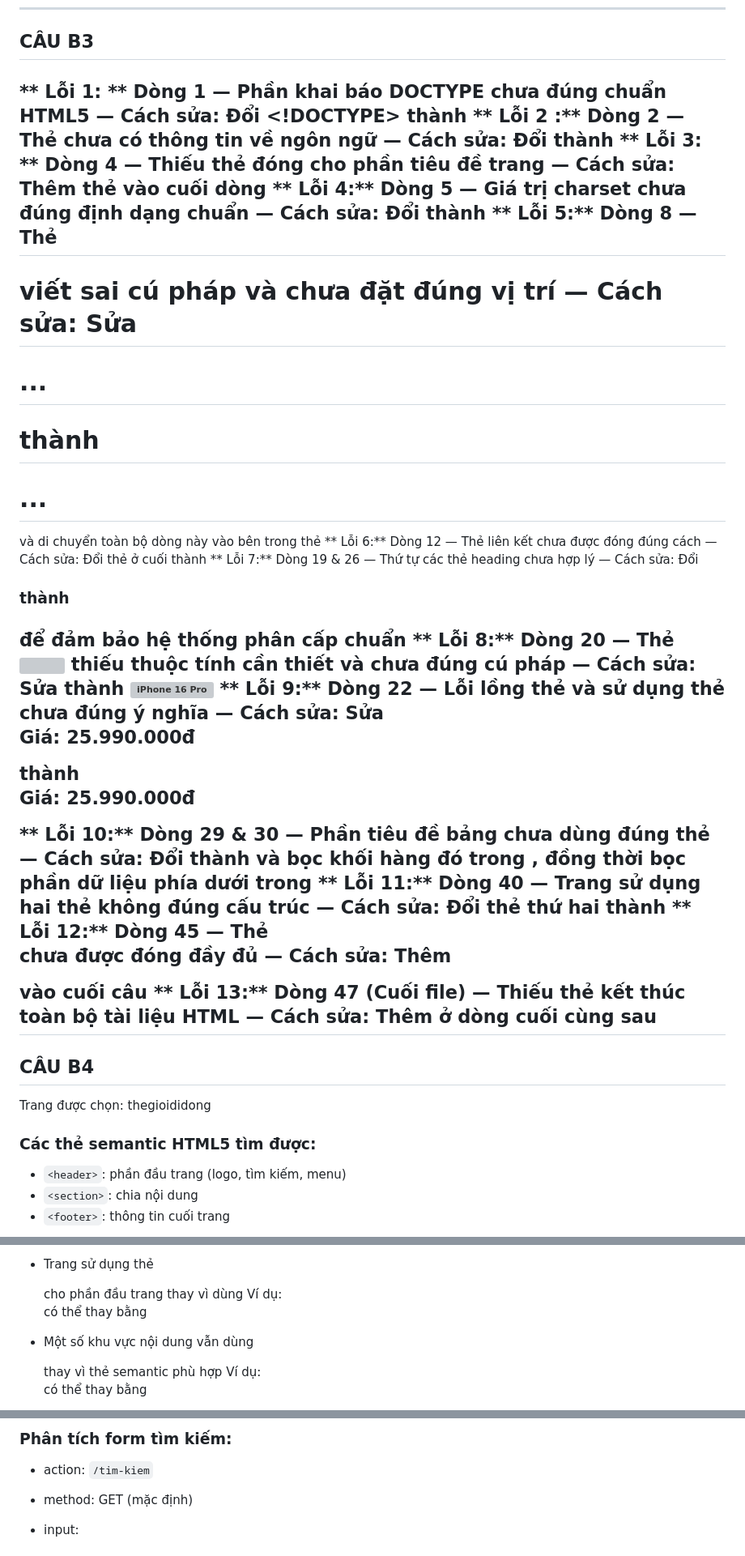
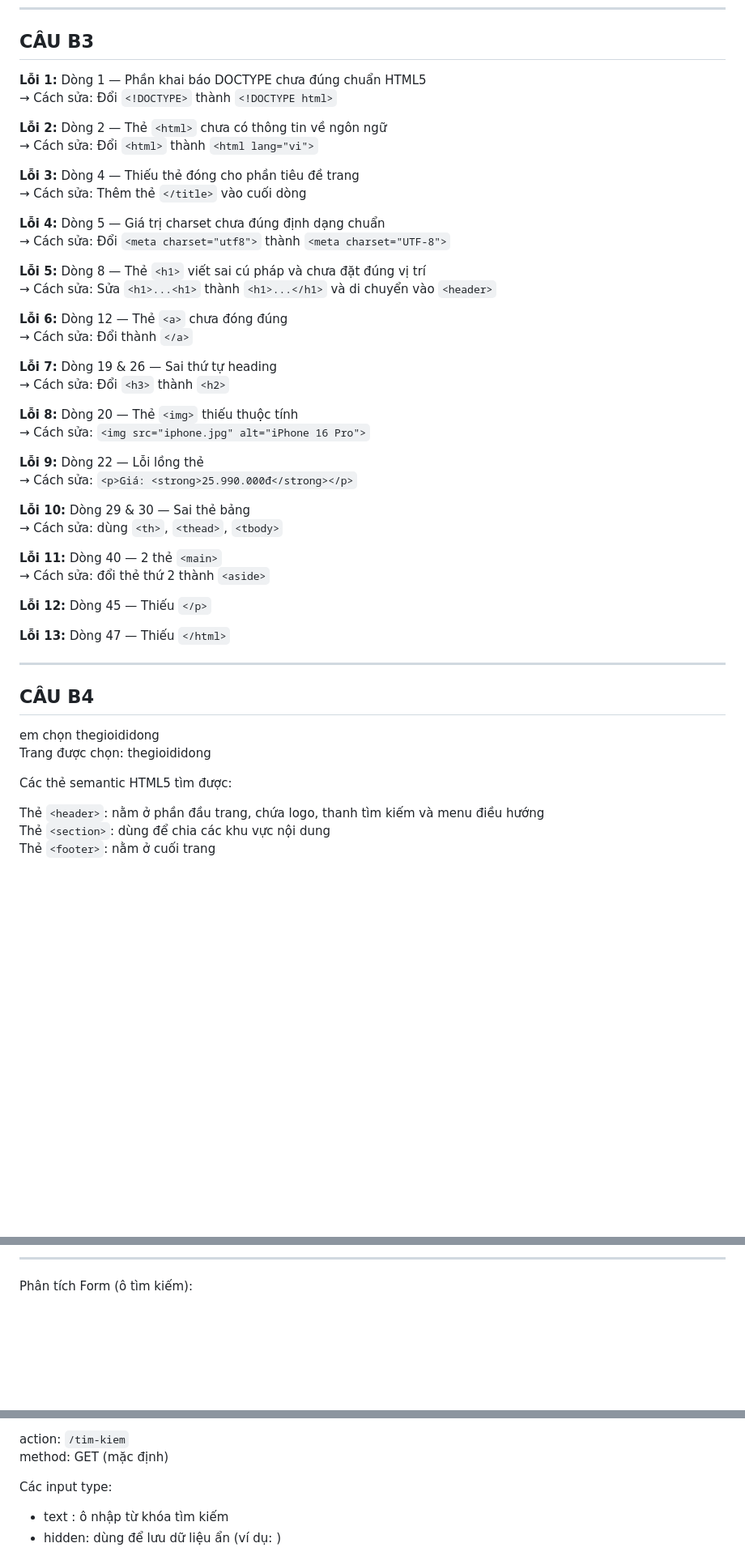
Before and after one commit to yunbie666/PhamVietHoang_2451160782_66HTTT2, a Markdown page: PBT_01/answer.md, 3 parts joined by grey strips. Shown at 81% size. GitHub-like rendering; blank space fills up the shorter version; grey boxes are pictures that could not be loaded.

```diff
--- a/PBT_01/answer.md
+++ b/PBT_01/answer.md
@@ -118,28 +122,53 @@ Trong một bảng HTML, các thẻ này dùng để chia cấu trúc rõ ràng
 
 ## CÂU B3
 
-** Lỗi  1: ** Dòng 1 — Phần khai báo DOCTYPE chưa đúng chuẩn HTML5 — Cách sửa: Đổi <!DOCTYPE> thành <!DOCTYPE html>
-** Lỗi 2  :**  Dòng 2 — Thẻ <html> chưa có thông tin về ngôn ngữ — Cách sửa: Đổi <html> thành <html lang="vi">
-** Lỗi 3: ** Dòng 4 — Thiếu thẻ đóng cho phần tiêu đề trang — Cách sửa: Thêm thẻ </title> vào cuối dòng
-** Lỗi 4:**  Dòng 5 — Giá trị charset chưa đúng định dạng chuẩn — Cách sửa: Đổi <meta charset="utf8"> thành <meta charset="UTF-8">
-** Lỗi 5:**  Dòng 8 — Thẻ <h1> viết sai cú pháp và chưa đặt đúng vị trí — Cách sửa: Sửa <h1>...<h1> thành <h1>...</h1> và di chuyển toàn bộ dòng này vào bên trong thẻ <header>
-** Lỗi 6:**  Dòng 12 — Thẻ liên kết chưa được đóng đúng cách — Cách sửa: Đổi thẻ <a> ở cuối thành </a>
-** Lỗi 7:**  Dòng 19 & 26 — Thứ tự các thẻ heading chưa hợp lý — Cách sửa: Đổi <h3> thành <h2> để đảm bảo hệ thống phân cấp chuẩn
-** Lỗi 8:**  Dòng 20 — Thẻ <img> thiếu thuộc tính cần thiết và chưa đúng cú pháp — Cách sửa: Sửa thành <img src="iphone.jpg" alt="iPhone 16 Pro">
-** Lỗi 9:**  Dòng 22 — Lỗi lồng thẻ và sử dụng thẻ chưa đúng ý nghĩa — Cách sửa: Sửa <p>Giá: <b>25.990.000đ</p></b> thành <p>Giá: <strong>25.990.000đ</strong></p>
-** Lỗi 10:**  Dòng 29 & 30 — Phần tiêu đề bảng chưa dùng đúng thẻ — Cách sửa: Đổi <td> thành <th> và bọc khối hàng đó trong <thead >, đồng thời bọc phần dữ liệu phía dưới trong <tbody>
-** Lỗi 11:**  Dòng 40 — Trang sử dụng hai thẻ <main> không đúng cấu trúc — Cách sửa: Đổi thẻ <main> thứ hai thành <aside>
-** Lỗi 12:**  Dòng 45 — Thẻ <p> chưa được đóng đầy đủ — Cách sửa: Thêm </p> vào cuối câu
-** Lỗi 13:**  Dòng 47 (Cuối file) — Thiếu thẻ kết thúc toàn bộ tài liệu HTML — Cách sửa: Thêm </html> ở dòng cuối cùng sau </body>
+**Lỗi 1:** Dòng 1 — Phần khai báo DOCTYPE chưa đúng chuẩn HTML5
+→ Cách sửa: Đổi `<!DOCTYPE>` thành `<!DOCTYPE html>`
+
+**Lỗi 2:** Dòng 2 — Thẻ `<html>` chưa có thông tin về ngôn ngữ
+→ Cách sửa: Đổi `<html>` thành `<html lang="vi">`
+
+**Lỗi 3:** Dòng 4 — Thiếu thẻ đóng cho phần tiêu đề trang
+→ Cách sửa: Thêm thẻ `</title>` vào cuối dòng
+
+**Lỗi 4:** Dòng 5 — Giá trị charset chưa đúng định dạng chuẩn
+→ Cách sửa: Đổi `<meta charset="utf8">` thành `<meta charset="UTF-8">`
+
+**Lỗi 5:** Dòng 8 — Thẻ `<h1>` viết sai cú pháp và chưa đặt đúng vị trí
+→ Cách sửa: Sửa `<h1>...<h1>` thành `<h1>...</h1>` và di chuyển vào `<header>`
+
+**Lỗi 6:** Dòng 12 — Thẻ `<a>` chưa đóng đúng
+→ Cách sửa: Đổi thành `</a>`
+
+**Lỗi 7:** Dòng 19 & 26 — Sai thứ tự heading
+→ Cách sửa: Đổi `<h3>` thành `<h2>`
+
+**Lỗi 8:** Dòng 20 — Thẻ `<img>` thiếu thuộc tính
+→ Cách sửa: `<img src="iphone.jpg" alt="iPhone 16 Pro">`
+
+**Lỗi 9:** Dòng 22 — Lỗi lồng thẻ
+→ Cách sửa: `<p>Giá: <strong>25.990.000đ</strong></p>`
+
+**Lỗi 10:** Dòng 29 & 30 — Sai thẻ bảng
+→ Cách sửa: dùng `<th>`, `<thead>`, `<tbody>`
+
+**Lỗi 11:** Dòng 40 — 2 thẻ `<main>`
+→ Cách sửa: đổi thẻ thứ 2 thành `<aside>`
+
+**Lỗi 12:** Dòng 45 — Thiếu `</p>`
+
+**Lỗi 13:** Dòng 47 — Thiếu `</html>`
+
 ---
 
 ## CÂU B4
 
+em chọn thegioididong
 Trang được chọn: thegioididong
 
-### Các thẻ semantic HTML5 tìm được:
+Các thẻ semantic HTML5 tìm được:
 
-* `<header>`: phần đầu trang (logo, tìm kiếm, menu)
-* `<section>`: chia nội dung
-* `<footer>`: thông tin cuối trang
+Thẻ `<header>`: nằm ở phần đầu trang, chứa logo, thanh tìm kiếm và menu điều hướng
+Thẻ `<section>`: dùng để chia các khu vực nội dung
+Thẻ `<footer>`: nằm ở cuối trang
 
@@ -154,7 +187,5 @@ Trang được chọn: thegioididong
 
-* Trang sử dụng thẻ <div> cho phần đầu trang thay vì dùng <header>
-  Ví dụ: <div class="header-top-bar"></div> có thể thay bằng <header></header>
+---
 
-* Một số khu vực nội dung vẫn dùng <div> thay vì thẻ semantic phù hợp
-  Ví dụ: <div class="header-overlay"></div> có thể thay bằng <section></section>
+Phân tích Form (ô tìm kiếm):
 
@@ -162,7 +193,8 @@ Trang được chọn: thegioididong
 
-### Phân tích form tìm kiếm:
+action: `/tim-kiem`
+method: GET (mặc định)
 
-* action: `/tim-kiem`
-* method: GET (mặc định)
-* input:
+Các input type:
+- text : ô nhập từ khóa tìm kiếm
+- hidden: dùng để lưu dữ liệu ẩn (ví dụ: )
 
```
Also changed, not shown: other parts of PBT_01/answer.md (+88 -98 lines).
